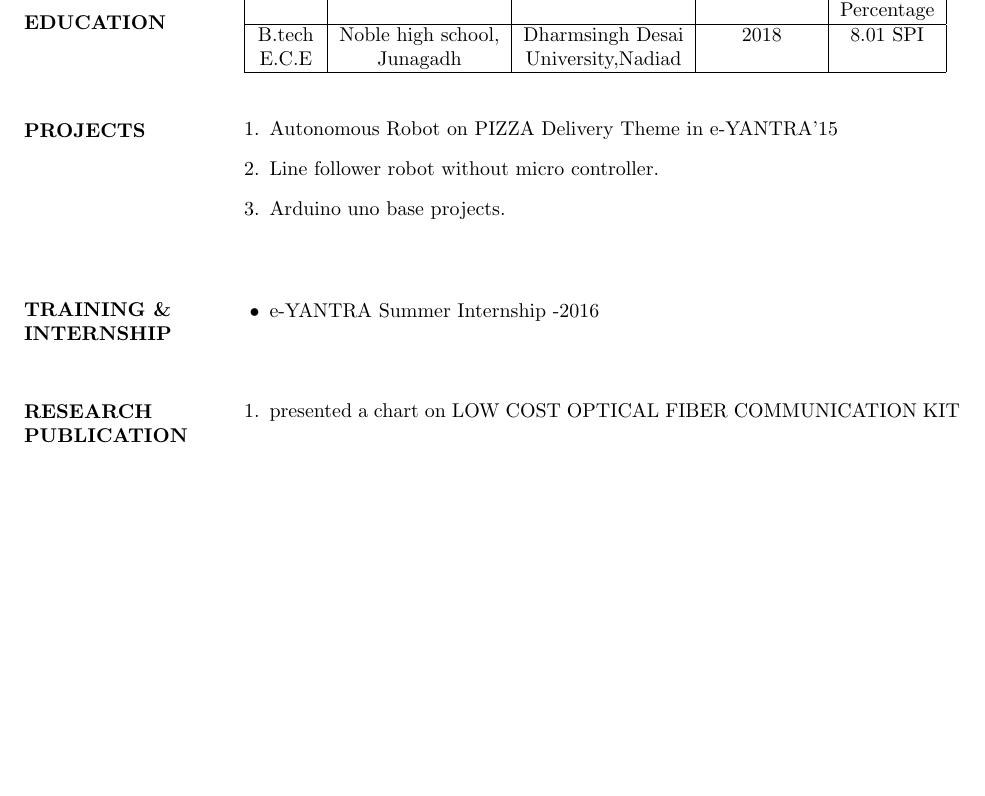
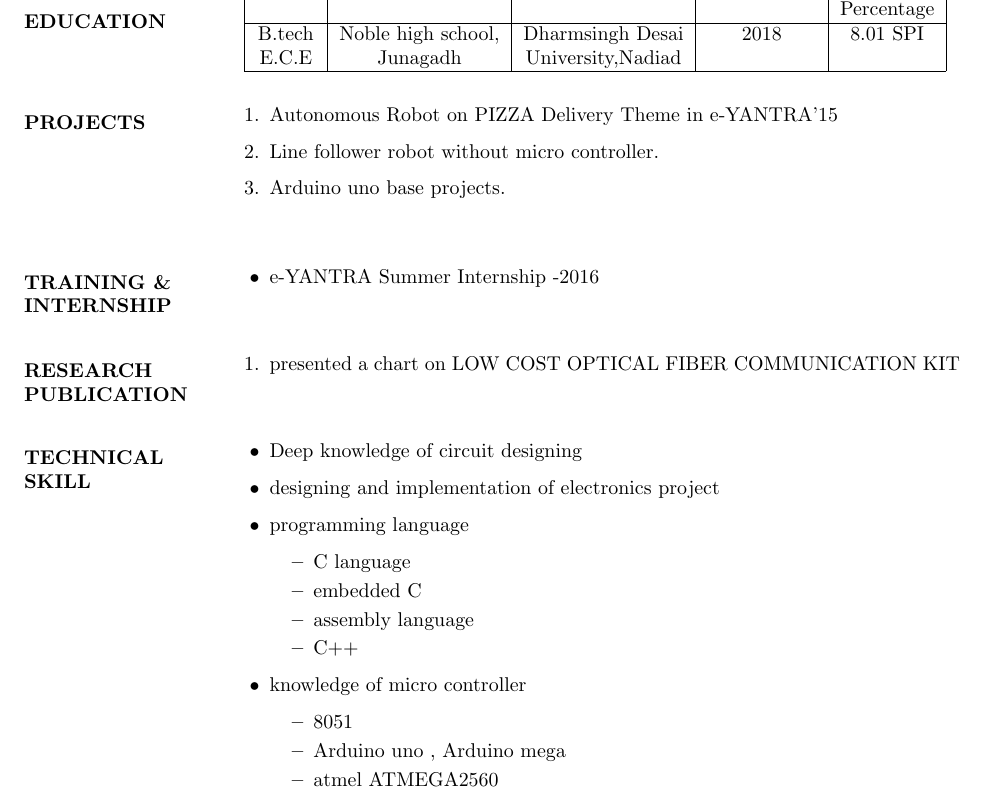
Before and after one commit to keyurrakholiya/keyurrakholiya_resume, a LaTeX CV (resumeupload.tex): part of the page, cut so that both start at the same text, the shorter picture padded with empty space. Compiled offline with pdfLaTeX.

Commit message:
i add my technical skill

```diff
--- a/resumeupload.tex
+++ b/resumeupload.tex
@@ -92,3 +91,28 @@
   	\end{enumerate}
   \end{flushleft}
 
+  %%%%%%%%%%%      technical skill %%%%%%%%
+   \begin{flushleft}
+  \vspace{0.4in}
+  \textbf{TECHNICAL  \\ SKILL}
+  \begin{itemize}
+  	\vspace{-0.45in}
+  	\addtolength{\itemindent}{1.359in}
+  	\item  Deep knowledge of circuit designing
+  	\item  designing and implementation of electronics project
+  	\item  programming language
+  	{\begin{itemize}
+  			\addtolength{\itemindent}{1.359in}
+  			\item C language
+  			\item embedded C
+  			\item assembly language
+  			\item C++
+
+  		\end{itemize}
+  	}
+  	\item knowledge of micro controller
+  	{\begin{itemize}
+  			\addtolength{\itemindent}{1.359in}
+  			\item 8051
+  			\item Arduino uno , Arduino mega
+  			\item atmel ATMEGA2560
```
Also changed, not shown: resumeupload.pdf, resumeupload.tex (9 more changed lines), 2 other files.
